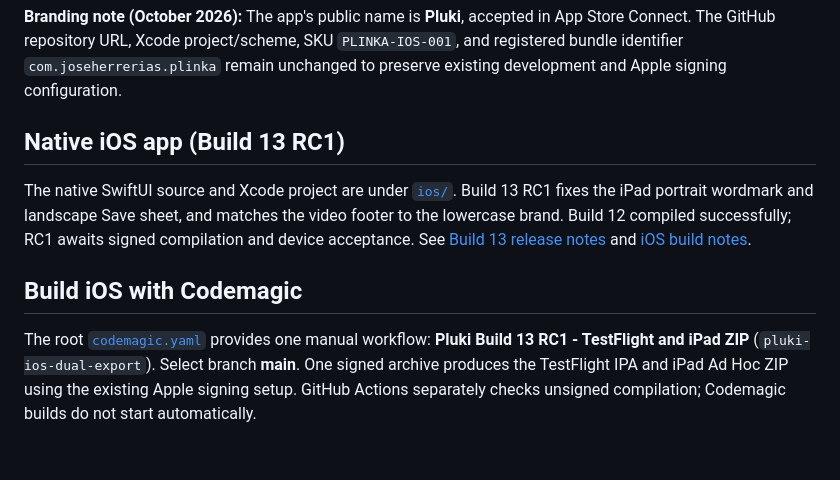
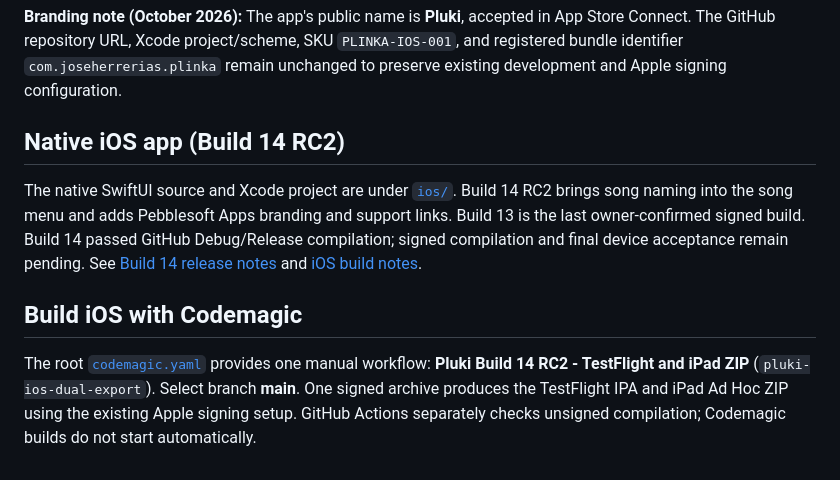
Before and after one commit to joseherrerias-maker/Plinka, a Markdown page: README.md, the part around the change. GitHub-like rendering.

Commit message:
Point build instructions to Build 14 RC2

```diff
--- a/README.md
+++ b/README.md
@@ -45,10 +45,10 @@ No software license is granted by including this README. This is an unpublished
 
 **Branding note (October 2026):** The app's public name is **Pluki**, accepted in App Store Connect. The GitHub repository URL, Xcode project/scheme, SKU `PLINKA-IOS-001`, and registered bundle identifier `com.joseherrerias.plinka` remain unchanged to preserve existing development and Apple signing configuration.
 
-## Native iOS app (Build 13 RC1)
+## Native iOS app (Build 14 RC2)
 
-The native SwiftUI source and Xcode project are under [`ios/`](ios/). Build 13 RC1 fixes the iPad portrait wordmark and landscape Save sheet, and matches the video footer to the lowercase brand. Build 12 compiled successfully; RC1 awaits signed compilation and device acceptance. See [Build 13 release notes](ios/VERSION-13.md) and [iOS build notes](ios/README.md).
+The native SwiftUI source and Xcode project are under [`ios/`](ios/). Build 14 RC2 brings song naming into the song menu and adds Pebblesoft Apps branding and support links. Build 13 is the last owner-confirmed signed build. Build 14 passed GitHub Debug/Release compilation; signed compilation and final device acceptance remain pending. See [Build 14 release notes](ios/VERSION-14.md) and [iOS build notes](ios/README.md).
 
 ## Build iOS with Codemagic
 
-The root [`codemagic.yaml`](codemagic.yaml) provides one manual workflow: **Pluki Build 13 RC1 - TestFlight and iPad ZIP** (`pluki-ios-dual-export`). Select branch **main**. One signed archive produces the TestFlight IPA and iPad Ad Hoc ZIP using the existing Apple signing setup. GitHub Actions separately checks unsigned compilation; Codemagic builds do not start automatically.
+The root [`codemagic.yaml`](codemagic.yaml) provides one manual workflow: **Pluki Build 14 RC2 - TestFlight and iPad ZIP** (`pluki-ios-dual-export`). Select branch **main**. One signed archive produces the TestFlight IPA and iPad Ad Hoc ZIP using the existing Apple signing setup. GitHub Actions separately checks unsigned compilation; Codemagic builds do not start automatically.
```
Also changed, not shown: ios/APP-STORE-RELEASE.md (+1 -1 lines), ios/README.md (+3 -3 lines).
